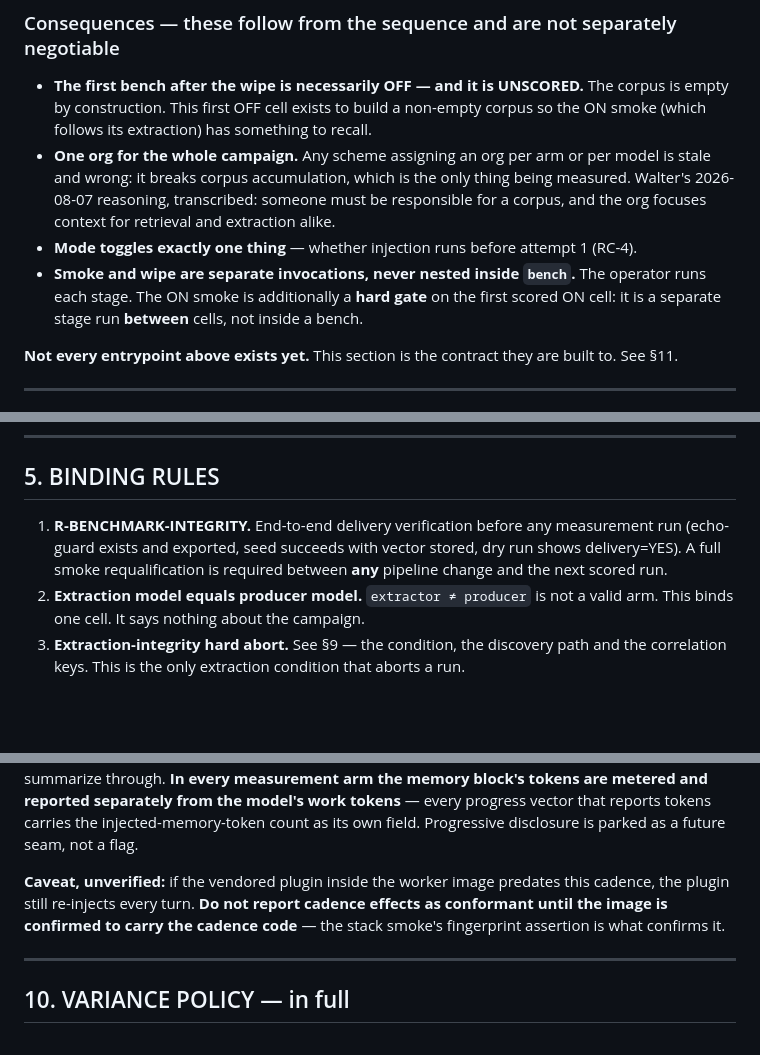
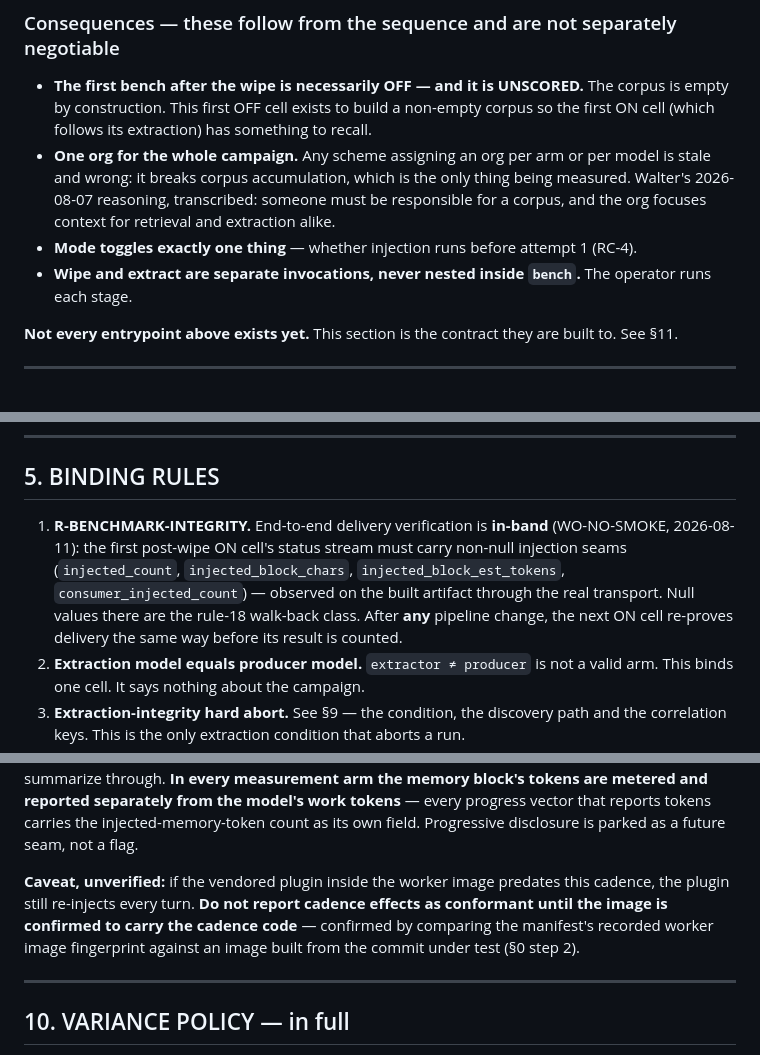
Before and after one commit to WeVibe-Network/wevibe-bench, a Markdown page: RUNBOOK.md, 3 parts joined by grey strips. GitHub-like rendering; blank space fills up the shorter version.

```diff
--- a/RUNBOOK.md
+++ b/RUNBOOK.md
@@ -241,16 +233,15 @@ integrity gate and the smart-leader procedure are §9.
 ### Consequences — these follow from the sequence and are not separately negotiable
 
 - **The first bench after the wipe is necessarily OFF — and it is UNSCORED.** The corpus is empty
-  by construction. This first OFF cell exists to build a non-empty corpus so the ON smoke (which
-  follows its extraction) has something to recall.
+  by construction. This first OFF cell exists to build a non-empty corpus so the first ON cell
+  (which follows its extraction) has something to recall.
 - **One org for the whole campaign.** Any scheme assigning an org per arm or per model is stale and
   wrong: it breaks corpus accumulation, which is the only thing being measured. Walter's 2026-08-07
   reasoning, transcribed: someone must be responsible for a corpus, and the org focuses context for
   retrieval and extraction alike.
 - **Mode toggles exactly one thing** — whether injection runs before attempt 1 (RC-4).
-- **Smoke and wipe are separate invocations, never nested inside `bench`.** The operator runs each
-  stage. The ON smoke is additionally a **hard gate** on the first scored ON cell: it is a separate
-  stage run **between** cells, not inside a bench.
+- **Wipe and extract are separate invocations, never nested inside `bench`.** The operator runs each
+  stage.
 
 **Not every entrypoint above exists yet.** This section is the contract they are built to. See §11.
 
@@ -400,9 +391,12 @@ run has none of the isolation guarantees in §8 and would be scored as though it
 
 ## 5. BINDING RULES
 
-1. **R-BENCHMARK-INTEGRITY.** End-to-end delivery verification before any measurement run
-   (echo-guard exists and exported, seed succeeds with vector stored, dry run shows delivery=YES).
-   A full smoke requalification is required between **any** pipeline change and the next scored run.
+1. **R-BENCHMARK-INTEGRITY.** End-to-end delivery verification is **in-band** (WO-NO-SMOKE,
+   2026-08-11): the first post-wipe ON cell's status stream must carry non-null injection seams
+   (`injected_count`, `injected_block_chars`, `injected_block_est_tokens`,
+   `consumer_injected_count`) — observed on the built artifact through the real transport. Null
+   values there are the rule-18 walk-back class. After **any** pipeline change, the next ON cell
+   re-proves delivery the same way before its result is counted.
 2. **Extraction model equals producer model.** `extractor ≠ producer` is not a valid arm. This binds
    one cell. It says nothing about the campaign.
 3. **Extraction-integrity hard abort.** See §9 — the condition, the discovery path and the
@@ -812,7 +794,8 @@ future seam, not a flag.
 
 **Caveat, unverified:** if the vendored plugin inside the worker image predates this cadence, the
 plugin still re-injects every turn. **Do not report cadence effects as conformant until the image is
-confirmed to carry the cadence code** — the stack smoke's fingerprint assertion is what confirms it.
+confirmed to carry the cadence code** — confirmed by comparing the manifest's recorded worker image
+fingerprint against an image built from the commit under test (§0 step 2).
 
 ---
 
```
Also changed, not shown: other parts of RUNBOOK.md (+43 -58 lines).
